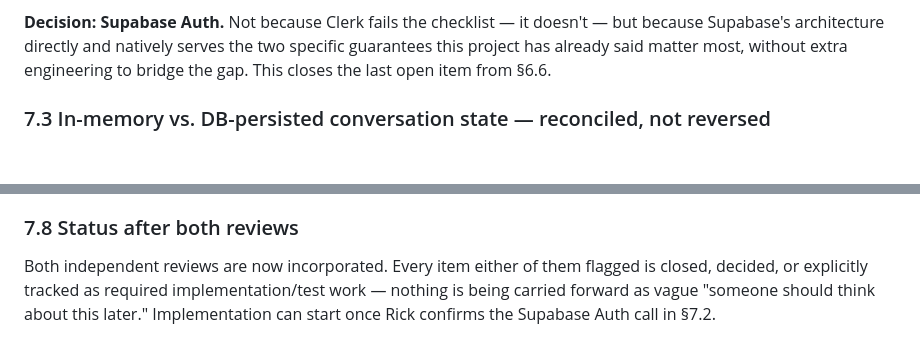
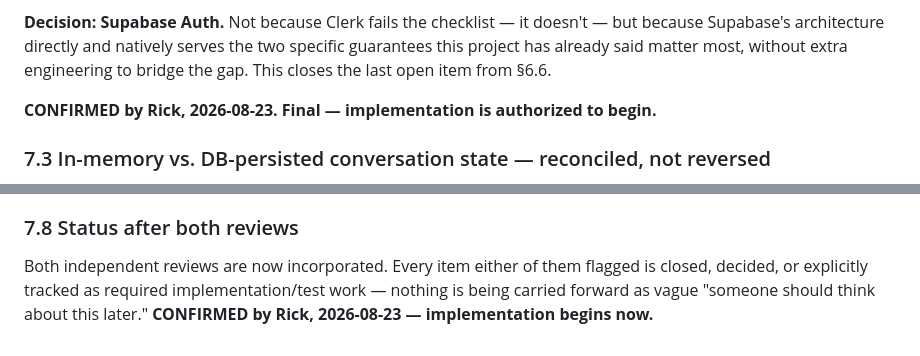
Before and after one commit to rfauvor-dot/ballistica, a Markdown page: MULTI_TENANCY_DESIGN.md, 2 parts joined by grey strips. GitHub-like rendering; blank space fills up the shorter version.

Commit message:
Mark Supabase Auth decision confirmed by Rick, implementation authorized
Co-Authored-By: Claude Sonnet 5 <noreply@anthropic.com>

```diff
--- a/MULTI_TENANCY_DESIGN.md
+++ b/MULTI_TENANCY_DESIGN.md
@@ -424,6 +424,9 @@ serves the two specific guarantees this project has already said matter
 most, without extra engineering to bridge the gap. This closes the last
 open item from §6.6.
 
+**CONFIRMED by Rick, 2026-08-23. Final — implementation is authorized to
+begin.**
+
 ### 7.3 In-memory vs. DB-persisted conversation state — reconciled, not reversed
 
 ChatGPT pushed back on §6.1's move to DB-persisted state, specifically
@@ -524,5 +527,5 @@ engineering, not a tenant-isolation question, lower priority than §7.4).
 Both independent reviews are now incorporated. Every item either of them
 flagged is closed, decided, or explicitly tracked as required
 implementation/test work — nothing is being carried forward as vague
-"someone should think about this later." Implementation can start once
-Rick confirms the Supabase Auth call in §7.2.
+"someone should think about this later." **CONFIRMED by Rick, 2026-08-23
+— implementation begins now.**
```
